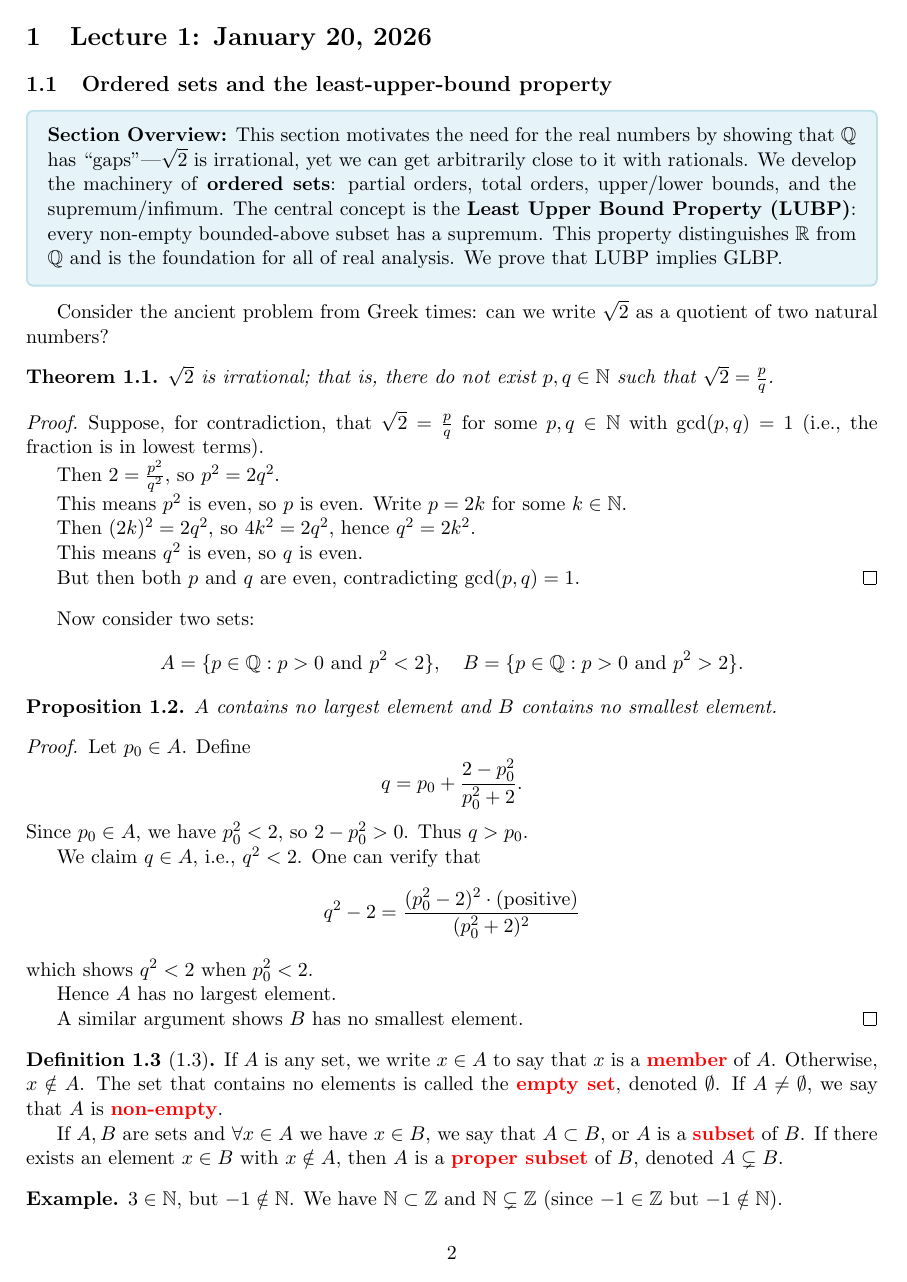
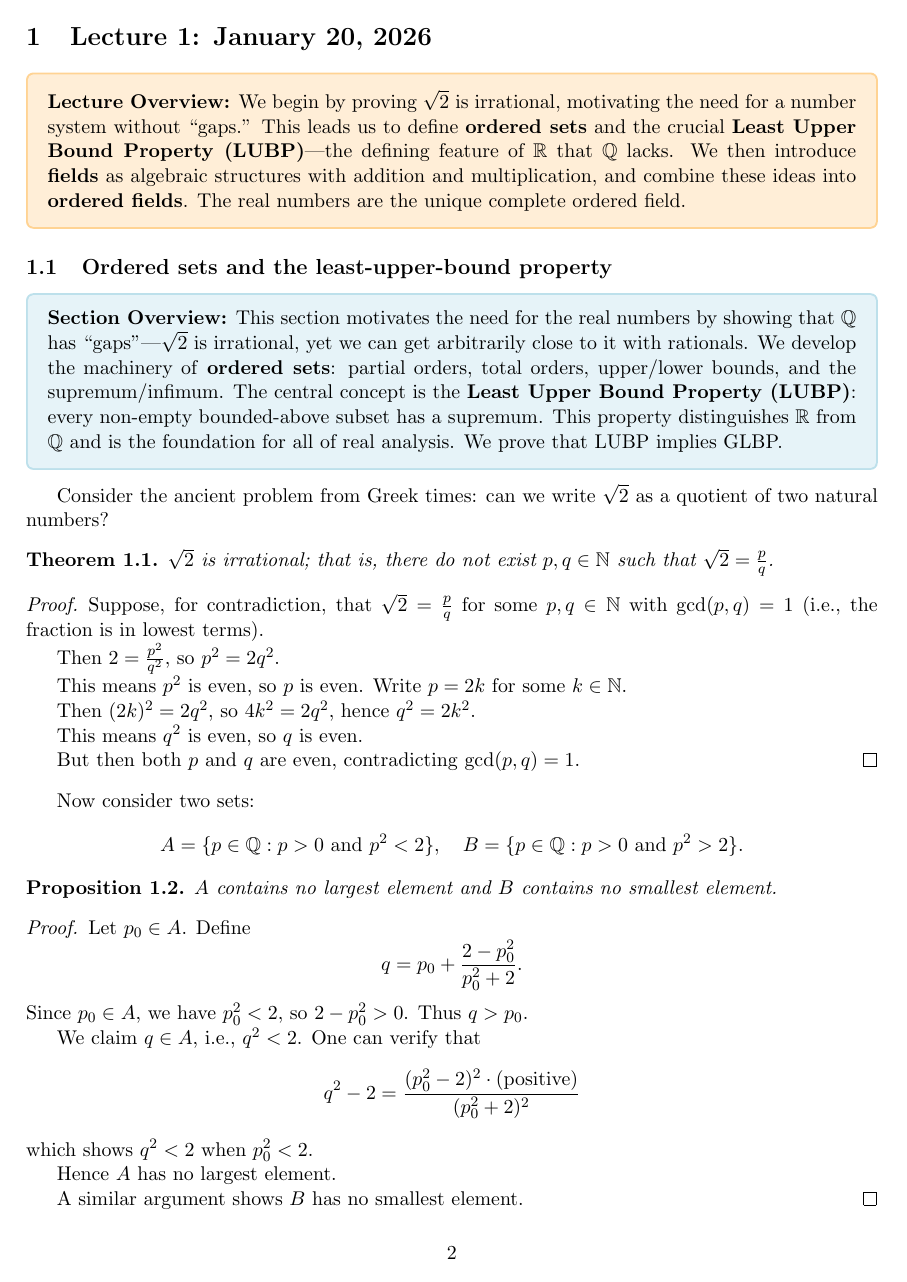
Before and after one commit to NoamMichael/Math104--Introduction-to-Real-Analysis, a LaTeX document (notes/latex/master/master.tex, which reads notes/latex/lec01/lec01.tex): page 2 of 5. Compiled offline with pdfLaTeX.

Commit message:
Added lecture summary

```diff
--- a/notes/latex/lec01/lec01.tex
+++ b/notes/latex/lec01/lec01.tex
@@ -11,6 +11,10 @@
 \renewcommand{\lecturetopic}{Ordered sets, least-upper-bound property; fields.}
 
 \section{Lecture \lecturenum : \lecturedate}
+
+\begin{lecturesummary}
+\textbf{Lecture Overview:} We begin by proving $\sqrt{2}$ is irrational, motivating the need for a number system without ``gaps.'' This leads us to define \textbf{ordered sets} and the crucial \textbf{Least Upper Bound Property (LUBP)}---the defining feature of $\R$ that $\Q$ lacks. We then introduce \textbf{fields} as algebraic structures with addition and multiplication, and combine these ideas into \textbf{ordered fields}. The real numbers are the unique complete ordered field.
+\end{lecturesummary}
 
 \subsection{Ordered sets and the least-upper-bound property}
 
--- a/notes/latex/master/master.tex
+++ b/notes/latex/master/master.tex
@@ -14,11 +14,24 @@
 \usepackage{tcolorbox}
 \usepackage{subfiles}
 
-% Baby blue summary box
+% Baby blue section summary box
 \definecolor{babyblue}{RGB}{173, 216, 230}
 \newtcolorbox{summarybox}{
     colback=babyblue!30,
     colframe=babyblue!80,
+    boxrule=1pt,
+    arc=3pt,
+    left=8pt,
+    right=8pt,
+    top=6pt,
+    bottom=6pt
+}
+
+% Orange lecture summary box
+\definecolor{lectureorange}{RGB}{255, 200, 120}
+\newtcolorbox{lecturesummary}{
+    colback=lectureorange!30,
+    colframe=lectureorange!80,
     boxrule=1pt,
     arc=3pt,
     left=8pt,
```
Also changed, not shown: CLAUDE.md (+2 -1 lines), notes/latex/temp/temp.tex (+7 -1 lines), notes/latex/master/master.pdf, 3 other files.
